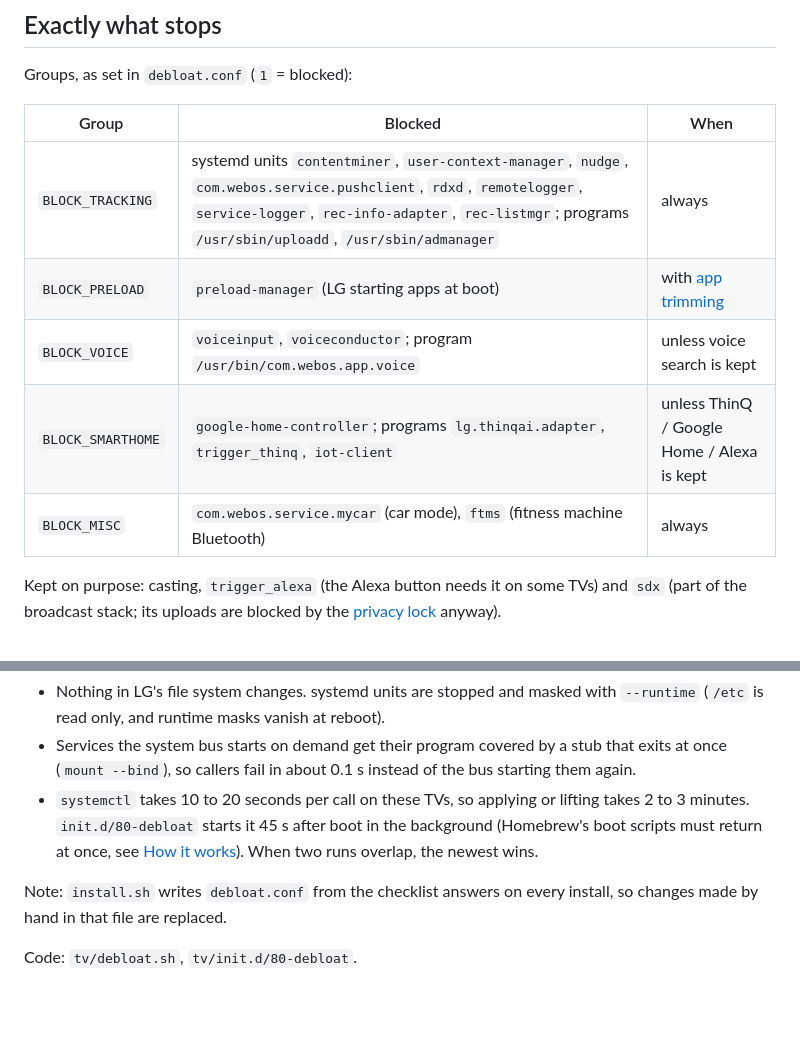
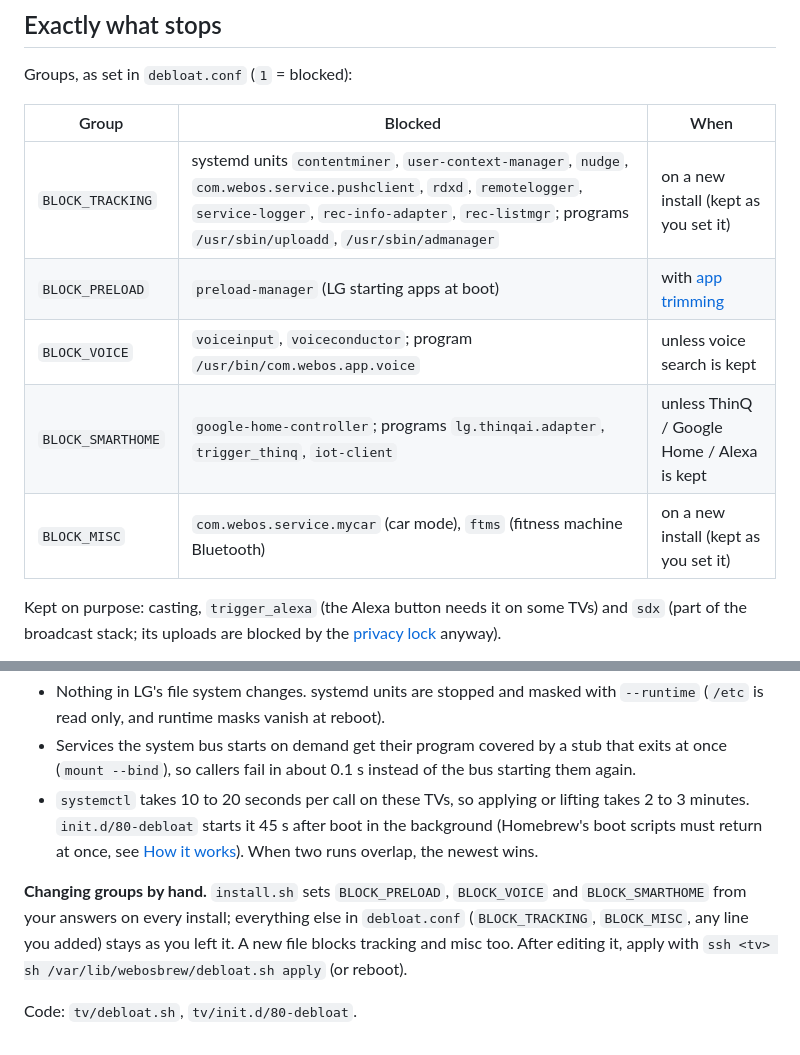
Before and after one commit to RYUJIN-ISO/lg-tv-home, a Markdown page: docs/modules/tracking-services.md, 2 parts joined by grey strips. GitHub-like rendering; blank space fills up the shorter version.

```diff
--- a/docs/modules/tracking-services.md
+++ b/docs/modules/tracking-services.md
@@ -16,11 +16,11 @@ Groups, as set in `debloat.conf` (`1` = blocked):
 
 | Group | Blocked | When |
 |---|---|---|
-| `BLOCK_TRACKING` | systemd units `contentminer`, `user-context-manager`, `nudge`, `com.webos.service.pushclient`, `rdxd`, `remotelogger`, `service-logger`, `rec-info-adapter`, `rec-listmgr`; programs `/usr/sbin/uploadd`, `/usr/sbin/admanager` | always |
+| `BLOCK_TRACKING` | systemd units `contentminer`, `user-context-manager`, `nudge`, `com.webos.service.pushclient`, `rdxd`, `remotelogger`, `service-logger`, `rec-info-adapter`, `rec-listmgr`; programs `/usr/sbin/uploadd`, `/usr/sbin/admanager` | on a new install (kept as you set it) |
 | `BLOCK_PRELOAD` | `preload-manager` (LG starting apps at boot) | with [app trimming](app-trim.md) |
 | `BLOCK_VOICE` | `voiceinput`, `voiceconductor`; program `/usr/bin/com.webos.app.voice` | unless voice search is kept |
 | `BLOCK_SMARTHOME` | `google-home-controller`; programs `lg.thinqai.adapter`, `trigger_thinq`, `iot-client` | unless ThinQ / Google Home / Alexa is kept |
-| `BLOCK_MISC` | `com.webos.service.mycar` (car mode), `ftms` (fitness machine Bluetooth) | always |
+| `BLOCK_MISC` | `com.webos.service.mycar` (car mode), `ftms` (fitness machine Bluetooth) | on a new install (kept as you set it) |
 
 Kept on purpose: casting, `trigger_alexa` (the Alexa button needs it on some
 TVs) and `sdx` (part of the broadcast stack; its uploads are blocked by the
@@ -53,7 +53,11 @@ ssh <tv> sh /var/lib/webosbrew/debloat.sh lift
   [How it works](../HOW-IT-WORKS.md#boot-scripts)). When two runs overlap,
   the newest wins.
 
-Note: `install.sh` writes `debloat.conf` from the checklist answers on every
-install, so changes made by hand in that file are replaced.
+**Changing groups by hand.** `install.sh` sets `BLOCK_PRELOAD`,
+`BLOCK_VOICE` and `BLOCK_SMARTHOME` from your answers on every install;
+everything else in `debloat.conf` (`BLOCK_TRACKING`, `BLOCK_MISC`, any line
+you added) stays as you left it. A new file blocks tracking and misc too.
+After editing it, apply with `ssh <tv> sh /var/lib/webosbrew/debloat.sh apply`
+(or reboot).
 
 Code: `tv/debloat.sh`, `tv/init.d/80-debloat`.
```
Also changed, not shown: README.md (+9 -1 lines), docs/FEATURES.md (+2 -0 lines), docs/screenshot-glass.jpg (added), 2 other files.
